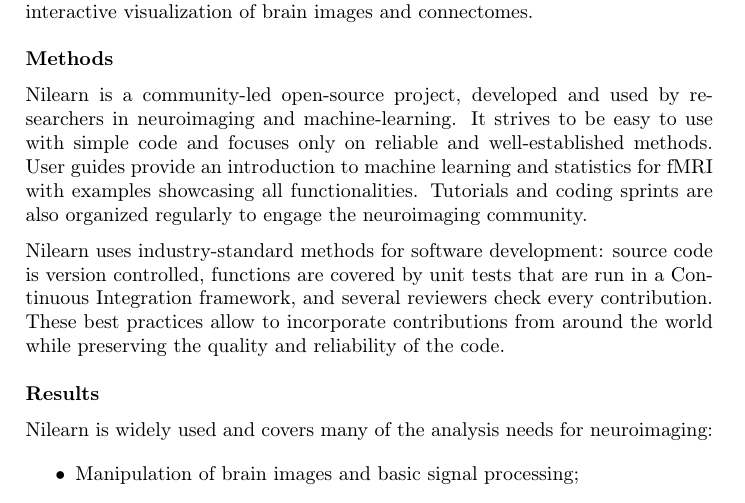
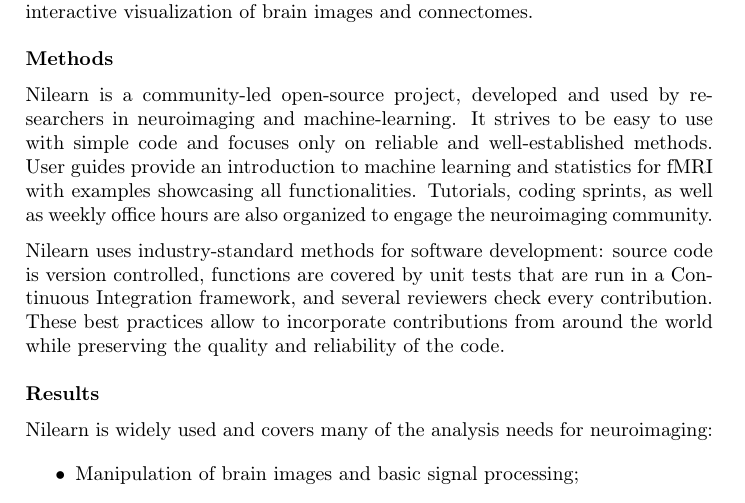
Before and after one commit to nilearn/admin, a LaTeX document (publications/ohbm_2022/ohbm_abstract_2022.tex): part of page 1 of 4, cut so that both start at the same text. Compiled offline with pdfLaTeX.

Commit message:
Add office hours in community-engaging-stuffs

```diff
--- a/publications/ohbm_2022/ohbm_abstract_2022.tex
+++ b/publications/ohbm_2022/ohbm_abstract_2022.tex
@@ -38,7 +38,7 @@
 
 \medskip
 
-\noindent Nilearn is a community-led open-source project, developed and used by researchers in neuroimaging and machine-learning. It strives to be easy to use with simple code and focuses only on reliable and well-established methods. User guides provide an introduction to machine learning and statistics for fMRI with examples showcasing all functionalities. Tutorials and coding sprints are also organized regularly to engage the neuroimaging community.
+\noindent Nilearn is a community-led open-source project, developed and used by researchers in neuroimaging and machine-learning. It strives to be easy to use with simple code and focuses only on reliable and well-established methods. User guides provide an introduction to machine learning and statistics for fMRI with examples showcasing all functionalities. Tutorials, coding sprints, as well as weekly office hours are also organized to engage the neuroimaging community.
 
 \medskip
 
```
